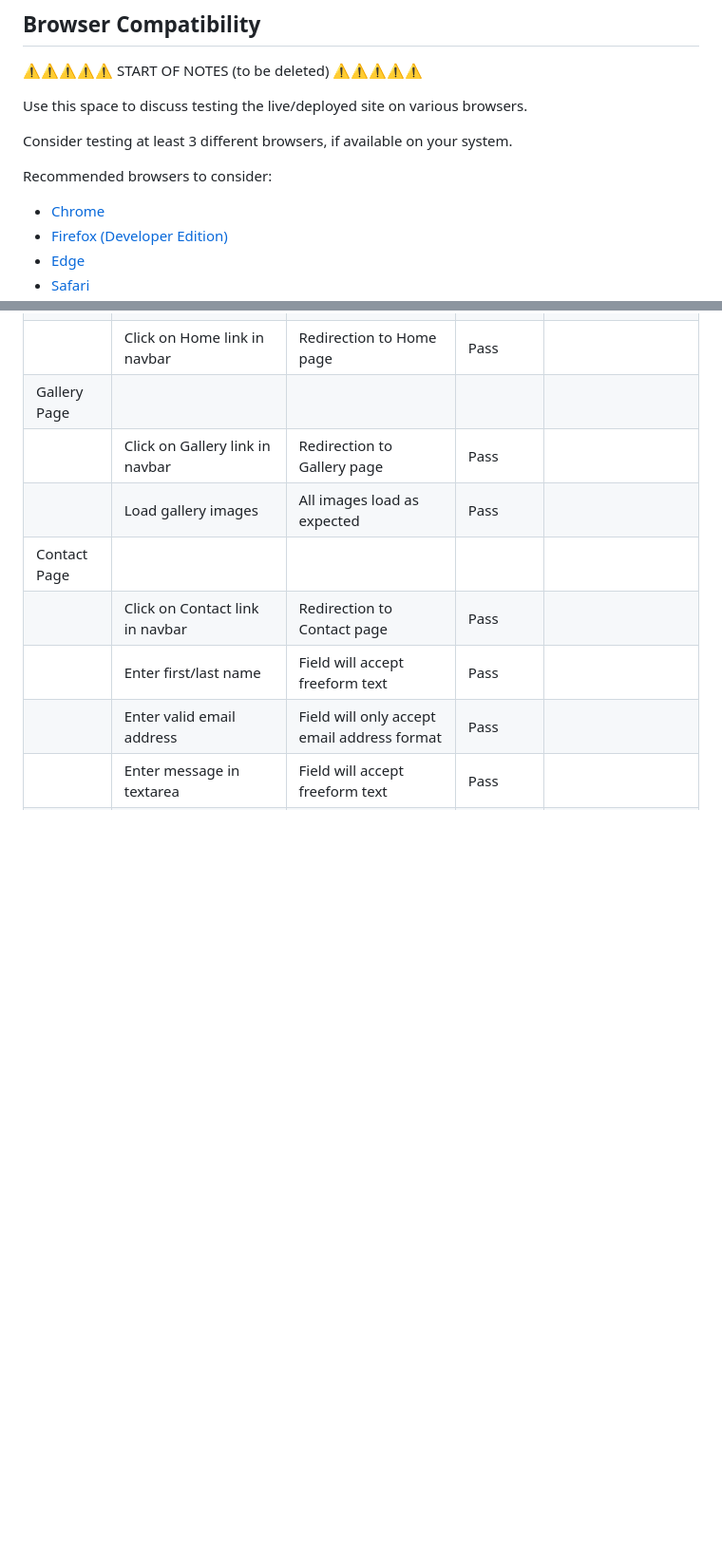
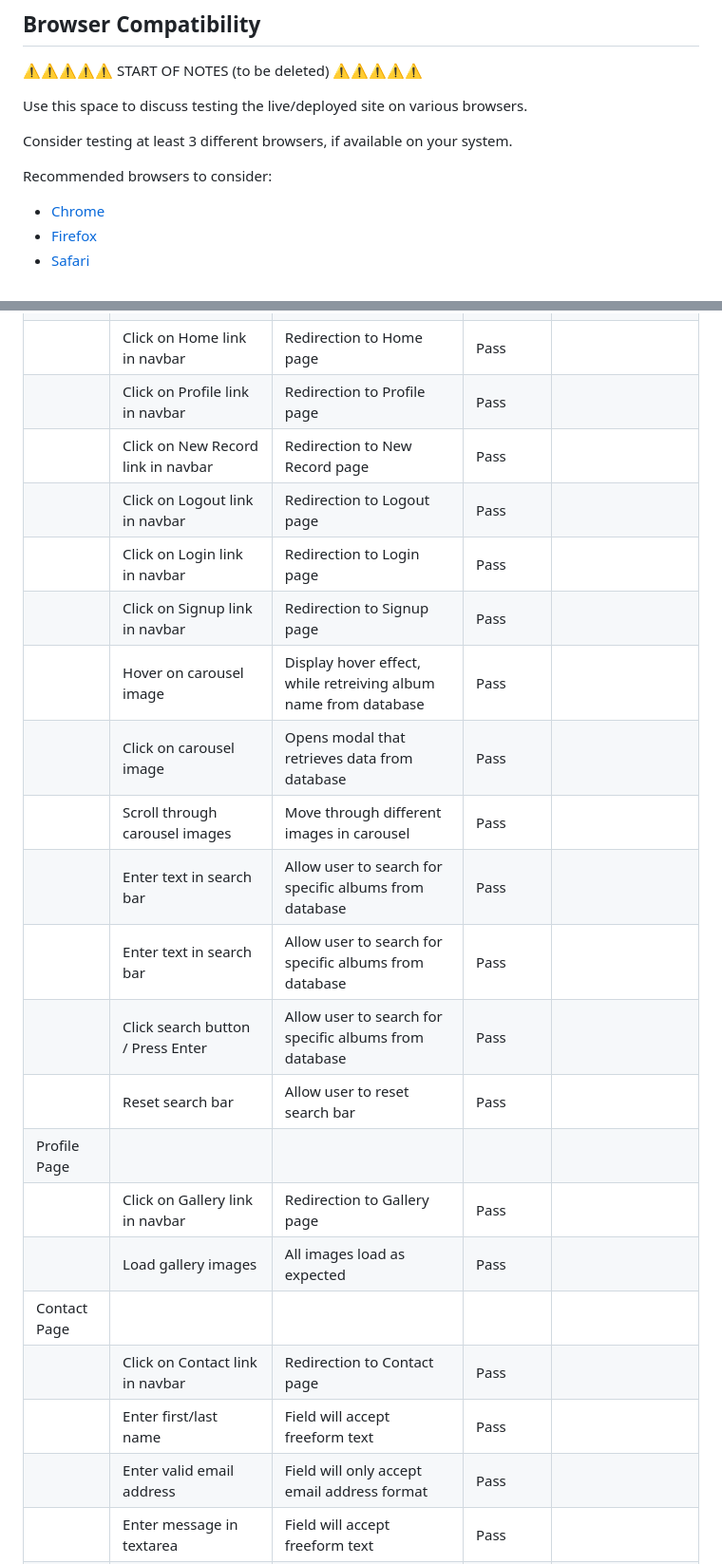
Before and after one commit to ThomG1/record_collectors_db, a Markdown page: TESTING.md, 2 parts joined by grey strips. Shown at 95% size. GitHub-like rendering; blank space fills up the shorter version.

```diff
--- a/TESTING.md
+++ b/TESTING.md
@@ -257,6 +238,5 @@ Consider testing at least 3 different browsers, if available on your system.
 
 Recommended browsers to consider:
 - [Chrome](https://www.google.com/chrome)
-- [Firefox (Developer Edition)](https://www.mozilla.org/firefox/developer)
-- [Edge](https://www.microsoft.com/edge)
+- [Firefox](https://www.mozilla.org/firefox)
 - [Safari](https://support.apple.com/downloads/safari)
@@ -393,7 +368,19 @@ Defensive programming was manually tested with the below user acceptance testing
 | Home Page | | | | |
 | | Click on Logo | Redirection to Home page | Pass | |
 | | Click on Home link in navbar | Redirection to Home page | Pass | |
-| Gallery Page | | | | |
+| | Click on Profile link in navbar | Redirection to Profile page | Pass | |
+| | Click on New Record link in navbar | Redirection to New Record page | Pass | |
+| | Click on Logout link in navbar | Redirection to Logout page | Pass | |
+| | Click on Login link in navbar | Redirection to Login page | Pass | |
+| | Click on Signup link in navbar | Redirection to Signup page | Pass | |
+| | Hover on carousel image | Display hover effect, while retreiving album name from database | Pass | |
+| | Click on carousel image | Opens modal that retrieves data from database | Pass | |
+| | Scroll through carousel images | Move through different images in carousel | Pass | |
+| | Enter text in search bar | Allow user to search for specific albums from database | Pass | |
+| | Enter text in search bar | Allow user to search for specific albums from database | Pass | |
+| | Click search button / Press Enter | Allow user to search for specific albums from database | Pass | |
+| | Reset search bar | Allow user to reset search bar | Pass | |
+| Profile Page | | | | |
 | | Click on Gallery link in navbar | Redirection to Gallery page | Pass | |
 | | Load gallery images | All images load as expected | Pass | |
 | Contact Page | | | | |
```
Also changed, not shown: other parts of TESTING.md (+1 -25 lines).
